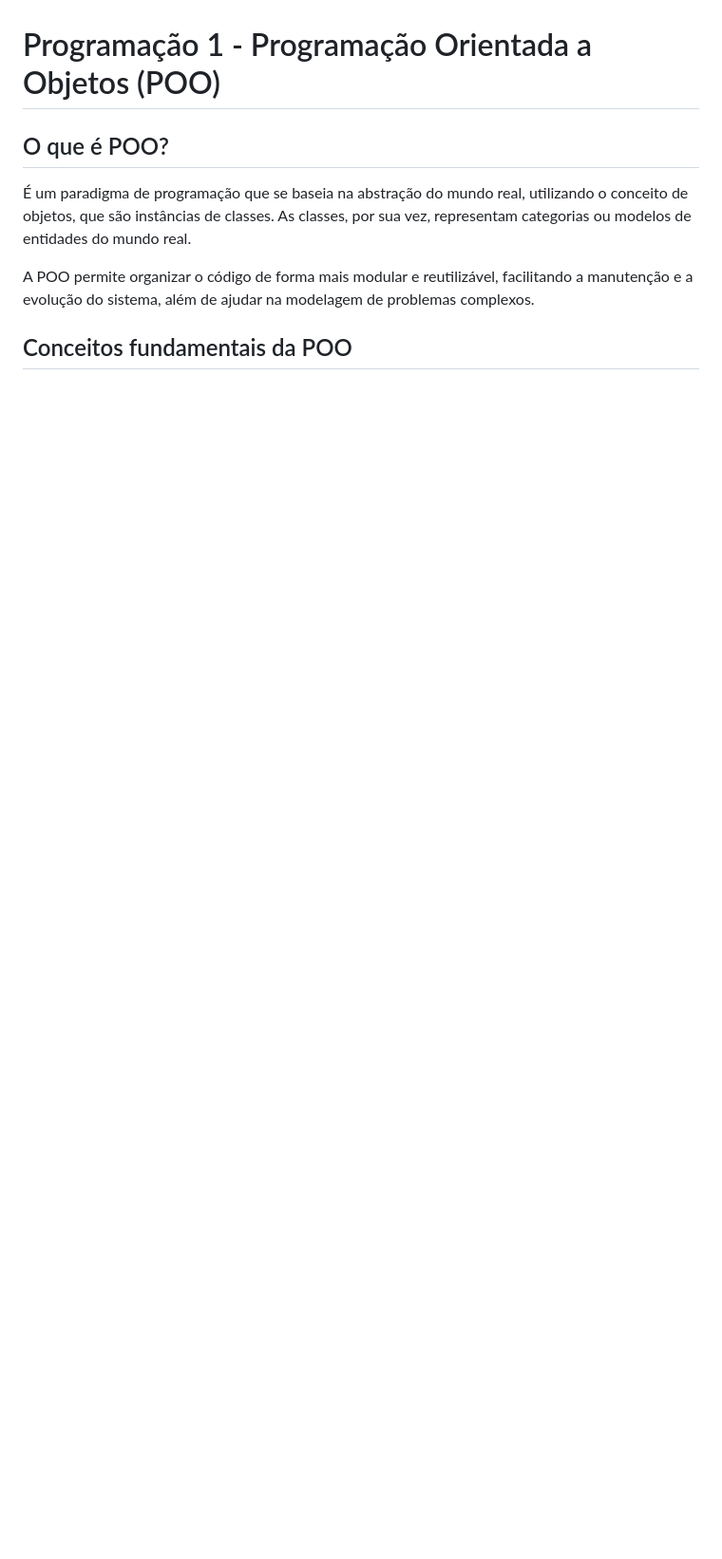
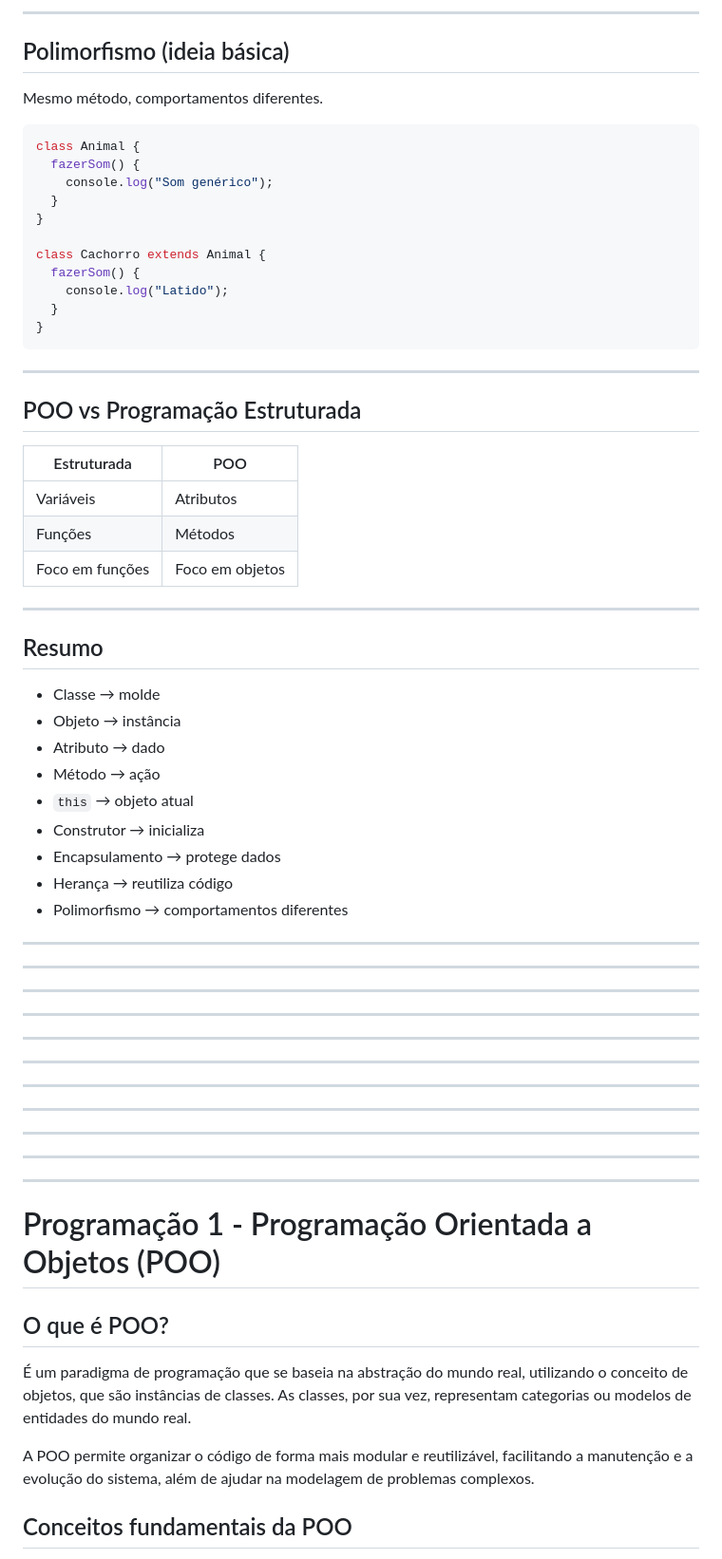
Before and after one commit to Camscaca-dev/Garatuja, a Markdown page: README.md, the part around one of its changes. Shown at 95% size. Rendered like a GitHub page; blank space fills up the shorter version.

Commit message:
resumo sobre aula de "oq vimos no mes"
Added section on Object-Oriented Programming (POO) including definitions, main concepts, and examples.

````diff
--- a/README.md
+++ b/README.md
@@ -71,3 +259,59 @@ console.log(somar(5, 10)); // Saída: 15
+---
+
+##  Polimorfismo (ideia básica)
+
+Mesmo método, comportamentos diferentes.
+
+```ts
+class Animal {
+  fazerSom() {
+    console.log("Som genérico");
+  }
+}
+
+class Cachorro extends Animal {
+  fazerSom() {
+    console.log("Latido");
+  }
+}
+```
+
+---
+
+##  POO vs Programação Estruturada
+
+| Estruturada     | POO             |
+| --------------- | --------------- |
+| Variáveis       | Atributos       |
+| Funções         | Métodos         |
+| Foco em funções | Foco em objetos |
+
+---
+
+##  Resumo
+
+* Classe → molde
+* Objeto → instância
+* Atributo → dado
+* Método → ação
+* `this` → objeto atual
+* Construtor → inicializa
+* Encapsulamento → protege dados
+* Herança → reutiliza código
+* Polimorfismo → comportamentos diferentes
+
+
+------
+------
+------
+------
+------
+------
+------
+------
+------
+------
+------
 
 
 
````
Also changed, not shown: other parts of README.md (+188 -0 lines).
